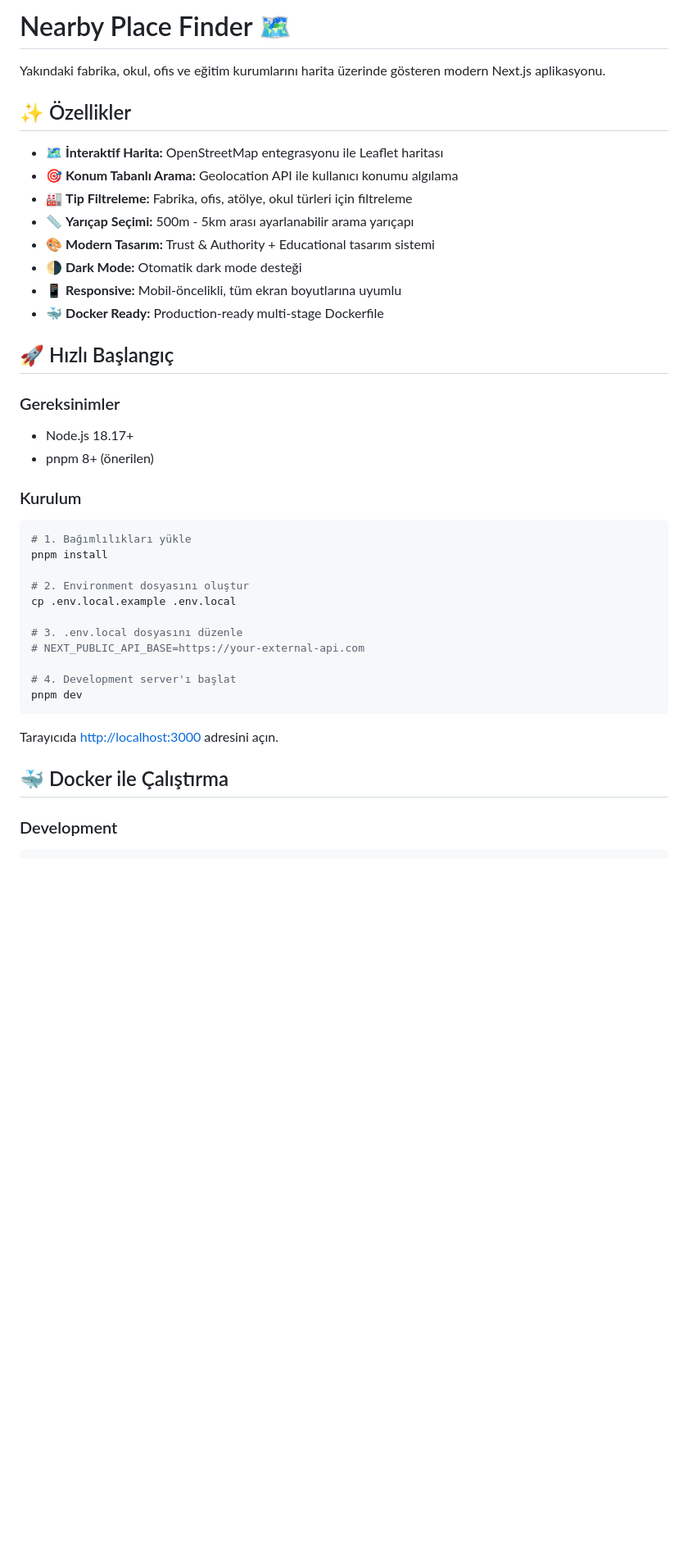
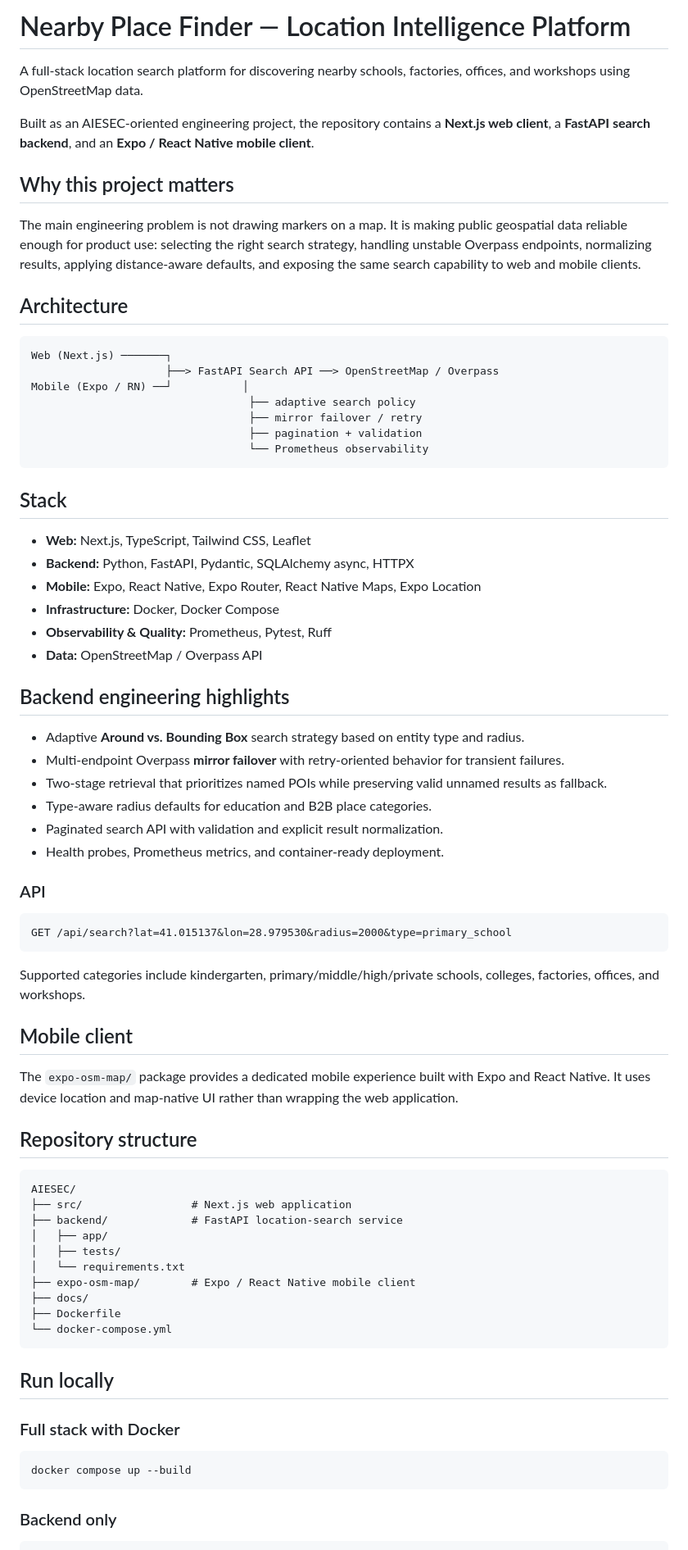
Before and after one commit to SuleymanEmirGergin/AIESEC, a Markdown page: README.md, the part around one of its changes. Shown at 82% size. Rendered like a GitHub page; blank space fills up the shorter version.

Commit message:
docs: make README recruiter-first and reflect full-stack architecture

````diff
--- a/README.md
+++ b/README.md
@@ -1,45 +1,78 @@
-# Nearby Place Finder 🗺️
+# Nearby Place Finder — Location Intelligence Platform
 
-Yakındaki fabrika, okul, ofis ve eğitim kurumlarını harita üzerinde gösteren modern Next.js aplikasyonu.
+A full-stack location search platform for discovering nearby schools, factories, offices, and workshops using OpenStreetMap data.
 
-## ✨ Özellikler
+Built as an AIESEC-oriented engineering project, the repository contains a **Next.js web client**, a **FastAPI search backend**, and an **Expo / React Native mobile client**.
 
-- 🗺️ **İnteraktif Harita:** OpenStreetMap entegrasyonu ile Leaflet haritası
-- 🎯 **Konum Tabanlı Arama:** Geolocation API ile kullanıcı konumu algılama
-- 🏭 **Tip Filtreleme:** Fabrika, ofis, atölye, okul türleri için filtreleme
-- 📏 **Yarıçap Seçimi:** 500m - 5km arası ayarlanabilir arama yarıçapı
-- 🎨 **Modern Tasarım:** Trust & Authority + Educational tasarım sistemi
-- 🌗 **Dark Mode:** Otomatik dark mode desteği
-- 📱 **Responsive:** Mobil-öncelikli, tüm ekran boyutlarına uyumlu
-- 🐳 **Docker Ready:** Production-ready multi-stage Dockerfile
+## Why this project matters
 
-## 🚀 Hızlı Başlangıç
+The main engineering problem is not drawing markers on a map. It is making public geospatial data reliable enough for product use: selecting the right search strategy, handling unstable Overpass endpoints, normalizing results, applying distance-aware defaults, and exposing the same search capability to web and mobile clients.
 
-### Gereksinimler
+## Architecture
 
-- Node.js 18.17+
-- pnpm 8+ (önerilen)
+```text
+Web (Next.js) ───────┐
+                     ├──> FastAPI Search API ──> OpenStreetMap / Overpass
+Mobile (Expo / RN) ──┘           │
+                                  ├── adaptive search policy
+                                  ├── mirror failover / retry
+                                  ├── pagination + validation
+                                  └── Prometheus observability
+```
 
-### Kurulum
+## Stack
+
+- **Web:** Next.js, TypeScript, Tailwind CSS, Leaflet
+- **Backend:** Python, FastAPI, Pydantic, SQLAlchemy async, HTTPX
+- **Mobile:** Expo, React Native, Expo Router, React Native Maps, Expo Location
+- **Infrastructure:** Docker, Docker Compose
+- **Observability & Quality:** Prometheus, Pytest, Ruff
+- **Data:** OpenStreetMap / Overpass API
+
+## Backend engineering highlights
+
+- Adaptive **Around vs. Bounding Box** search strategy based on entity type and radius.
+- Multi-endpoint Overpass **mirror failover** with retry-oriented behavior for transient failures.
+- Two-stage retrieval that prioritizes named POIs while preserving valid unnamed results as fallback.
+- Type-aware radius defaults for education and B2B place categories.
+- Paginated search API with validation and explicit result normalization.
+- Health probes, Prometheus metrics, and container-ready deployment.
+
+### API
+
+```http
+GET /api/search?lat=41.015137&lon=28.979530&radius=2000&type=primary_school
+```
+
+Supported categories include kindergarten, primary/middle/high/private schools, colleges, factories, offices, and workshops.
+
+## Mobile client
+
+The `expo-osm-map/` package provides a dedicated mobile experience built with Expo and React Native. It uses device location and map-native UI rather than wrapping the web application.
+
+## Repository structure
+
+```text
+AIESEC/
+├── src/                 # Next.js web application
+├── backend/             # FastAPI location-search service
+│   ├── app/
+│   ├── tests/
+│   └── requirements.txt
+├── expo-osm-map/        # Expo / React Native mobile client
+├── docs/
+├── Dockerfile
+└── docker-compose.yml
+```
+
+## Run locally
+
+### Full stack with Docker
 
 ```bash
-# 1. Bağımlılıkları yükle
-pnpm install
-
-# 2. Environment dosyasını oluştur
-cp .env.local.example .env.local
-
-# 3. .env.local dosyasını düzenle
-# NEXT_PUBLIC_API_BASE=https://your-external-api.com
-
-# 4. Development server'ı başlat
-pnpm dev
+docker compose up --build
 ```
 
-Tarayıcıda [http://localhost:3000](http://localhost:3000) adresini açın.
-
-## 🐳 Docker ile Çalıştırma
-
-### Development
+### Backend only
 
 ```bash
````
Also changed, not shown: other parts of README.md (+12 -170 lines).
